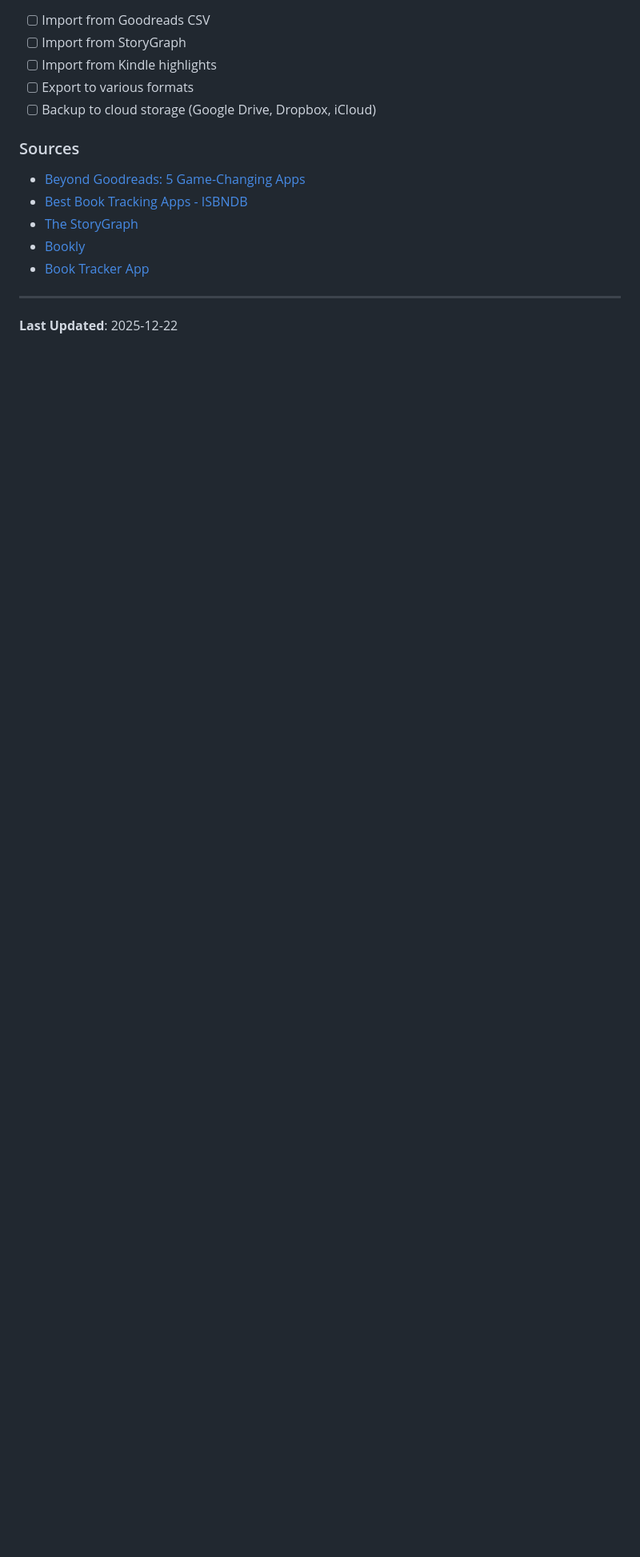
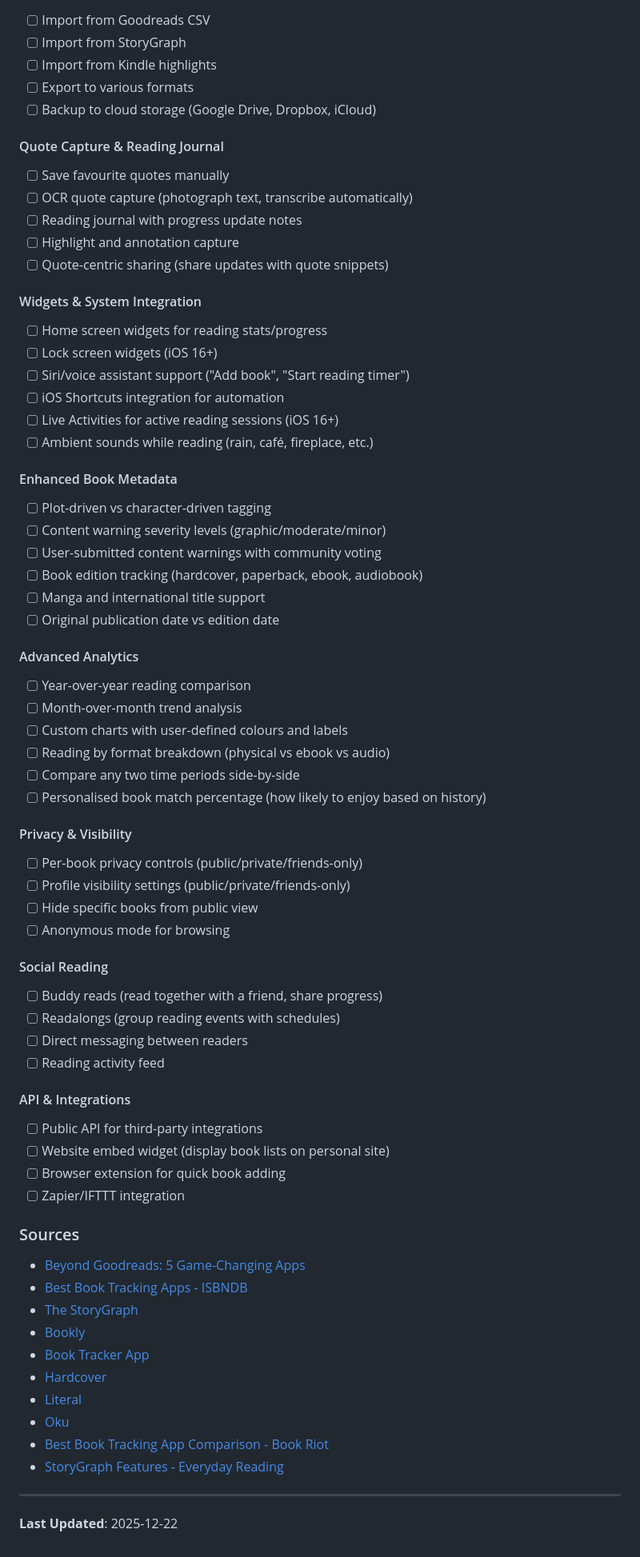
Before and after one commit to mfrench71/my-bookshelf-website, a Markdown page: PROJECT.md, the part around one of its changes. Shown at 80% size. GitHub-like rendering; blank space fills up the shorter version.

```diff
--- a/PROJECT.md
+++ b/PROJECT.md
@@ -410,12 +453,66 @@ The current data model supports comprehensive reading statistics:
 - [ ] Export to various formats
 - [ ] Backup to cloud storage (Google Drive, Dropbox, iCloud)
 
+#### Quote Capture & Reading Journal
+- [ ] Save favourite quotes manually
+- [ ] OCR quote capture (photograph text, transcribe automatically)
+- [ ] Reading journal with progress update notes
+- [ ] Highlight and annotation capture
+- [ ] Quote-centric sharing (share updates with quote snippets)
+
+#### Widgets & System Integration
+- [ ] Home screen widgets for reading stats/progress
+- [ ] Lock screen widgets (iOS 16+)
+- [ ] Siri/voice assistant support ("Add book", "Start reading timer")
+- [ ] iOS Shortcuts integration for automation
+- [ ] Live Activities for active reading sessions (iOS 16+)
+- [ ] Ambient sounds while reading (rain, café, fireplace, etc.)
+
+#### Enhanced Book Metadata
+- [ ] Plot-driven vs character-driven tagging
+- [ ] Content warning severity levels (graphic/moderate/minor)
+- [ ] User-submitted content warnings with community voting
+- [ ] Book edition tracking (hardcover, paperback, ebook, audiobook)
+- [ ] Manga and international title support
+- [ ] Original publication date vs edition date
+
+#### Advanced Analytics
+- [ ] Year-over-year reading comparison
+- [ ] Month-over-month trend analysis
+- [ ] Custom charts with user-defined colours and labels
+- [ ] Reading by format breakdown (physical vs ebook vs audio)
+- [ ] Compare any two time periods side-by-side
+- [ ] Personalised book match percentage (how likely to enjoy based on history)
+
+#### Privacy & Visibility
+- [ ] Per-book privacy controls (public/private/friends-only)
+- [ ] Profile visibility settings (public/private/friends-only)
+- [ ] Hide specific books from public view
+- [ ] Anonymous mode for browsing
+
+#### Social Reading
+- [ ] Buddy reads (read together with a friend, share progress)
+- [ ] Readalongs (group reading events with schedules)
+- [ ] Direct messaging between readers
+- [ ] Reading activity feed
+
+#### API & Integrations
+- [ ] Public API for third-party integrations
+- [ ] Website embed widget (display book lists on personal site)
+- [ ] Browser extension for quick book adding
+- [ ] Zapier/IFTTT integration
+
 ### Sources
 - [Beyond Goodreads: 5 Game-Changing Apps](https://medium.com/macoclock/beyond-goodreads-the-5-game-changing-book-tracking-apps-you-need-to-try-482b2811e8ab)
 - [Best Book Tracking Apps - ISBNDB](https://isbndb.com/blog/book-tracking-apps-and-websites/)
 - [The StoryGraph](https://thestorygraph.com/)
 - [Bookly](https://getbookly.com/)
 - [Book Tracker App](https://booktrack.app/)
+- [Hardcover](https://hardcover.app/)
+- [Literal](https://literal.club/)
+- [Oku](https://oku.club/)
+- [Best Book Tracking App Comparison - Book Riot](https://bookriot.com/best-book-tracking-app/)
+- [StoryGraph Features - Everyday Reading](https://everyday-reading.com/storygraph/)
 
 ---
 **Last Updated**: 2025-12-22
```
Also changed, not shown: other parts of PROJECT.md (+47 -4 lines).
